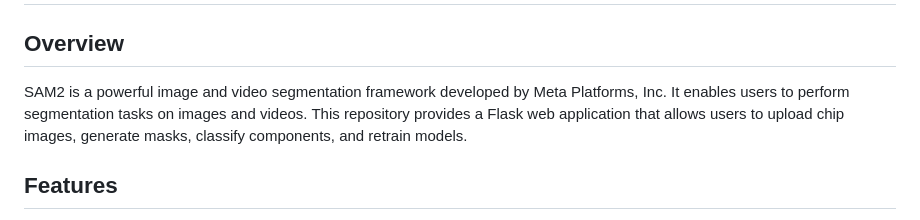
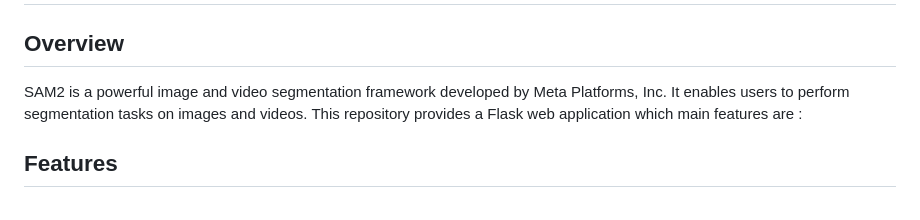
Before and after one commit to IThioye/final_project_sam_yolo, a Markdown page: README.md, the part around the change. Drawn GitHub-style.

```diff
--- a/README.md
+++ b/README.md
@@ -1,7 +1,7 @@
 # SAM2 + YOLO : Image Annotation and Image Classification for void and components in printed circuit board
 
 ## Overview
-SAM2 is a powerful image and video segmentation framework developed by Meta Platforms, Inc. It enables users to perform segmentation tasks on images and videos. This repository provides a Flask web application that allows users to upload chip images, generate masks, classify components, and retrain models.
+SAM2 is a powerful image and video segmentation framework developed by Meta Platforms, Inc. It enables users to perform segmentation tasks on images and videos. This repository provides a Flask web application which main features are :
 
 ## Features
 - Upload images for segmentation using SAM
```
